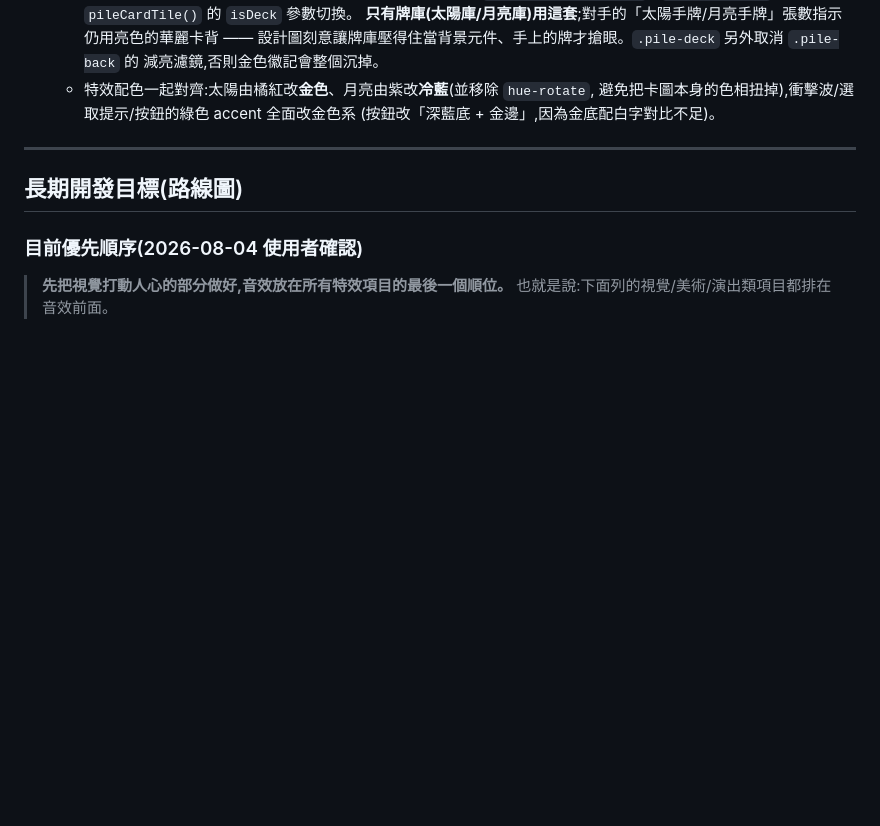
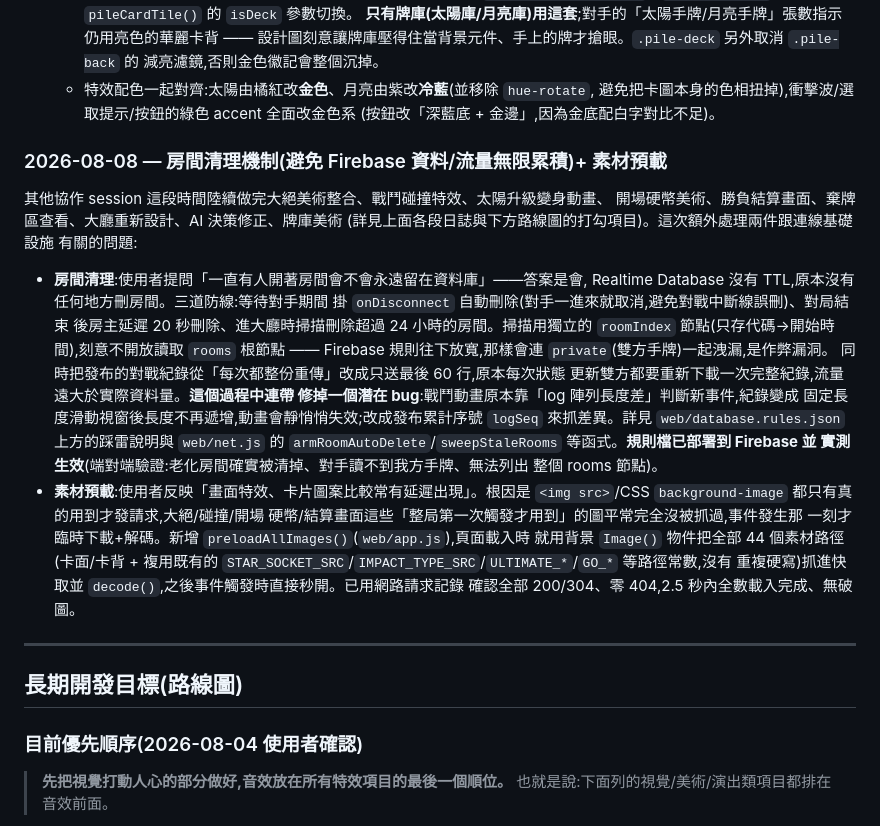
Before and after one commit to RooMateF/mora_duel_king, a Markdown page: ROADMAP.md, the part around the change. GitHub-like rendering; blank space fills up the shorter version.

Commit message:
更新 ROADMAP:記錄房間清理機制與素材預載
Co-Authored-By: Claude Sonnet 5 <noreply@anthropic.com>

```diff
--- a/ROADMAP.md
+++ b/ROADMAP.md
@@ -122,6 +122,36 @@
   - 特效配色一起對齊:太陽由橘紅改**金色**、月亮由紫改**冷藍**(並移除 `hue-rotate`,
     避免把卡圖本身的色相扭掉),衝擊波/選取提示/按鈕的綠色 accent 全面改金色系
     (按鈕改「深藍底 + 金邊」,因為金底配白字對比不足)。
+
+### 2026-08-08 — 房間清理機制(避免 Firebase 資料/流量無限累積)+ 素材預載
+
+其他協作 session 這段時間陸續做完大絕美術整合、戰鬥碰撞特效、太陽升級變身動畫、
+開場硬幣美術、勝負結算畫面、棄牌區查看、大廳重新設計、AI 決策修正、牌庫美術
+(詳見上面各段日誌與下方路線圖的打勾項目)。這次額外處理兩件跟連線基礎設施
+有關的問題:
+
+- **房間清理**:使用者提問「一直有人開著房間會不會永遠留在資料庫」——答案是會,
+  Realtime Database 沒有 TTL,原本沒有任何地方刪房間。三道防線:等待對手期間
+  掛 `onDisconnect` 自動刪除(對手一進來就取消,避免對戰中斷線誤刪)、對局結束
+  後房主延遲 20 秒刪除、進大廳時掃描刪除超過 24 小時的房間。掃描用獨立的
+  `roomIndex` 節點(只存代碼→開始時間),刻意不開放讀取 `rooms` 根節點 ——
+  Firebase 規則往下放寬,那樣會連 `private`(雙方手牌)一起洩漏,是作弊漏洞。
+  同時把發布的對戰紀錄從「每次都整份重傳」改成只送最後 60 行,原本每次狀態
+  更新雙方都要重新下載一次完整紀錄,流量遠大於實際資料量。**這個過程中連帶
+  修掉一個潛在 bug**:戰鬥動畫原本靠「log 陣列長度差」判斷新事件,紀錄變成
+  固定長度滑動視窗後長度不再遞增,動畫會靜悄悄失效;改成發布累計序號 `logSeq`
+  來抓差異。詳見 `web/database.rules.json` 上方的踩雷說明與 `web/net.js` 的
+  `armRoomAutoDelete`/`sweepStaleRooms` 等函式。**規則檔已部署到 Firebase 並
+  實測生效**(端對端驗證:老化房間確實被清掉、對手讀不到我方手牌、無法列出
+  整個 rooms 節點)。
+- **素材預載**:使用者反映「畫面特效、卡片圖案比較常有延遲出現」。根因是
+  `<img src>`/CSS `background-image` 都只有真的用到才發請求,大絕/碰撞/開場
+  硬幣/結算畫面這些「整局第一次觸發才用到」的圖平常完全沒被抓過,事件發生那
+  一刻才臨時下載+解碼。新增 `preloadAllImages()`(`web/app.js`),頁面載入時
+  就用背景 `Image()` 物件把全部 44 個素材路徑(卡面/卡背 + 複用既有的
+  `STAR_SOCKET_SRC`/`IMPACT_TYPE_SRC`/`ULTIMATE_*`/`GO_*` 等路徑常數,沒有
+  重複硬寫)抓進快取並 `decode()`,之後事件觸發時直接秒開。已用網路請求記錄
+  確認全部 200/304、零 404,2.5 秒內全數載入完成、無破圖。
 
 ---
 
```
